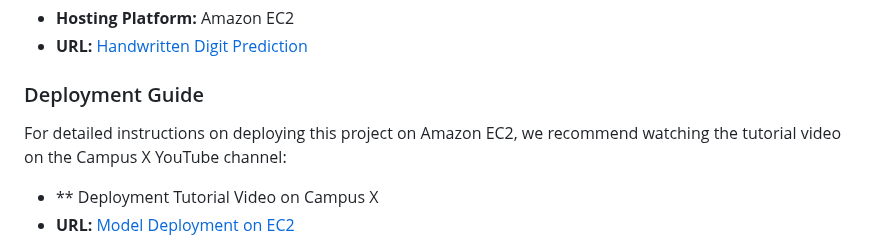
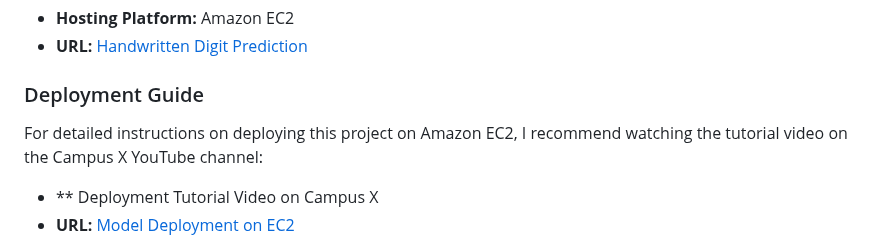
Before and after one commit to Arnav-Kumar1/mnist_digit_prediction, a Markdown page: README.md, the part around the change. Drawn GitHub-style.

```diff
--- a/README.md
+++ b/README.md
@@ -50,7 +50,7 @@ This Handwritten Digit Recognition System is deployed on Amazon EC2 (Elastic Com
 
 ### Deployment Guide
 
-For detailed instructions on deploying this project on Amazon EC2, we recommend watching the tutorial video on the Campus X YouTube channel:
+For detailed instructions on deploying this project on Amazon EC2, I recommend watching the tutorial video on the Campus X YouTube channel:
 
 - ** Deployment Tutorial Video on Campus X
 - **URL:** [Model Deployment on EC2](https://www.youtube.com/watch?v=_rwNTY5Mn40)
```
